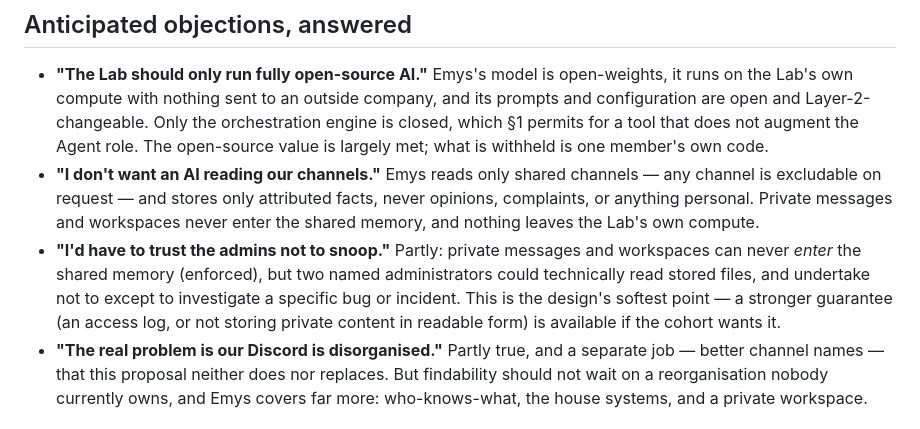
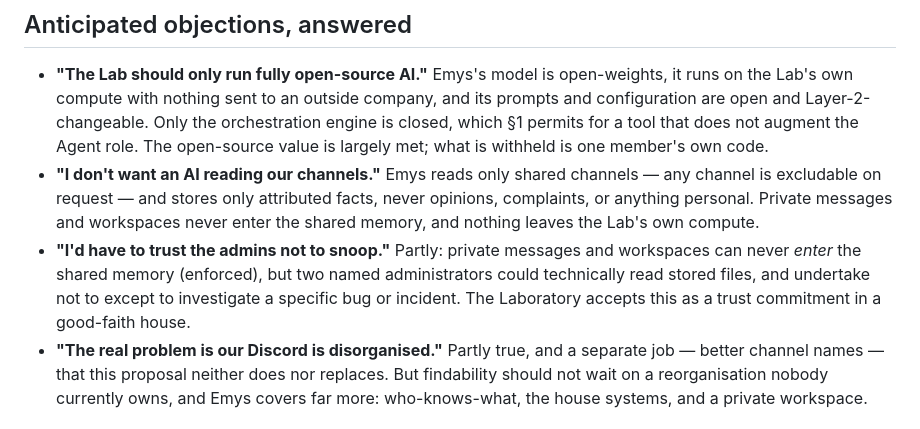
Before and after one commit to newspeakhouse-lab-2026/constitutional-record, a Markdown page: policies/community-ai/rationale.md, the part around the change. Drawn GitHub-style.

```diff
--- a/policies/community-ai/rationale.md
+++ b/policies/community-ai/rationale.md
@@ -77,7 +77,7 @@ The intended **Phase 2** builds on that. As members work with Emys, their privat
 
 - **"The Lab should only run fully open-source AI."** Emys's model is open-weights, it runs on the Lab's own compute with nothing sent to an outside company, and its prompts and configuration are open and Layer-2-changeable. Only the orchestration engine is closed, which §1 permits for a tool that does not augment the Agent role. The open-source value is largely met; what is withheld is one member's own code.
 - **"I don't want an AI reading our channels."** Emys reads only shared channels — any channel is excludable on request — and stores only attributed facts, never opinions, complaints, or anything personal. Private messages and workspaces never enter the shared memory, and nothing leaves the Lab's own compute.
-- **"I'd have to trust the admins not to snoop."** Partly: private messages and workspaces can never *enter* the shared memory (enforced), but two named administrators could technically read stored files, and undertake not to except to investigate a specific bug or incident. This is the design's softest point — a stronger guarantee (an access log, or not storing private content in readable form) is available if the cohort wants it.
+- **"I'd have to trust the admins not to snoop."** Partly: private messages and workspaces can never *enter* the shared memory (enforced), but two named administrators could technically read stored files, and undertake not to except to investigate a specific bug or incident. The Laboratory accepts this as a trust commitment in a good-faith house.
 - **"The real problem is our Discord is disorganised."** Partly true, and a separate job — better channel names — that this proposal neither does nor replaces. But findability should not wait on a reorganisation nobody currently owns, and Emys covers far more: who-knows-what, the house systems, and a private workspace.
 
 ## Risks we are watching
```
Also changed, not shown: policies/community-ai/preference-mapping.md (+8 -7 lines).
